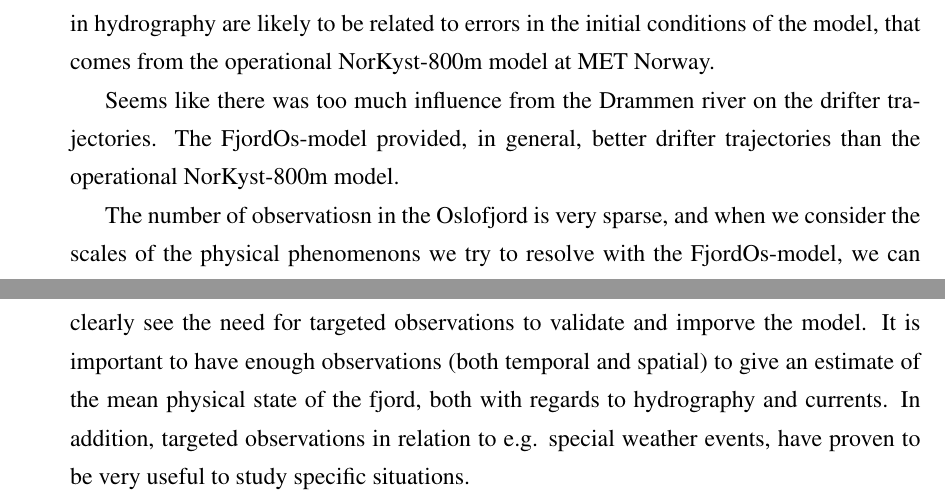
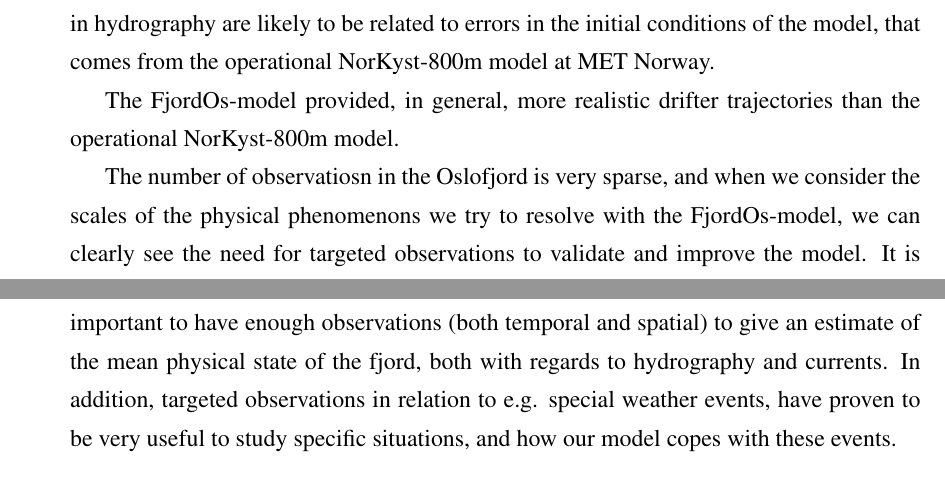
Before and after one commit to nilsmkMET/FjordOs_toktrapport, a LaTeX document (Toktrapport.tex): two parts of pages 33 and 34 of 39, joined at a grey line, cut so that both start at the same text. Compiled offline with pdfLaTeX.

Commit message:
some minor edits in discussion

```diff
--- a/Toktrapport.tex
+++ b/Toktrapport.tex
@@ -828,11 +828,10 @@ The main focus area for the observations was the Breiangen area, located approxi
 Introducing winddrift in the simulated trajectories of the drifters is crucial to match and explain the observed drift. The best fit between simulations and observations was given by setting the winddrift factor to 1\% (the expected influence of the wind on the drifting buoys was expected to be between 0\% and 3\%). When we compare the trajectories of the drifters from our simulations to the ones that was observed, we can see that there is a very good agreement between the two in parts of the domain. Especially the drifters in Dropzone A and C (Figure \ref{fig:ZoneA} and \ref{fig:ZoneC}), and the single drops (in Figure \ref{fig:ZoneD}) showed a good comparison between observations and simulations. The drifters dropped near the mouth of the Drammensfjord (Dropzone B, Figure \ref{fig:ZoneB}) did not perform as well when compared to the observations. This could be connected to errors in the hydrography of the model, and that the water coming out of the Drammensfjord dit not spread out enough, but continued south across the Breiangen as a too narrow jet. The comparison of observed and modelled salinities in Figure \ref{fig:brei1} suggest that the freshwater layer on top of the watercolumn is too shallow, which in turn could produce currents that are too surface intensified. It could also relate to wrong timing of the freshwater release from the Drammensfjord. The errors in hydrography are likely to be related to errors in the initial conditions of the model, that comes from the operational NorKyst-800m model at MET Norway.
 
 
-Seems like there was too much influence from the Drammen river on the drifter trajectories.
-The FjordOs-model provided, in general, better drifter trajectories than the operational NorKyst-800m model.
+The FjordOs-model provided, in general, more realistic drifter trajectories than the operational NorKyst-800m model.
 
 
-The number of observatiosn in the Oslofjord is very sparse, and when we consider the scales of the physical phenomenons we try to resolve with the FjordOs-model, we can clearly see the need for targeted observations to validate and imporve the model. It is important to have enough observations (both temporal and spatial) to give an estimate of the mean physical state of the fjord, both with regards to hydrography and currents. In addition, targeted observations in relation to e.g. special weather events, have proven to be very useful to study specific situations.
+The number of observatiosn in the Oslofjord is very sparse, and when we consider the scales of the physical phenomenons we try to resolve with the FjordOs-model, we can clearly see the need for targeted observations to validate and improve the model. It is important to have enough observations (both temporal and spatial) to give an estimate of the mean physical state of the fjord, both with regards to hydrography and currents. In addition, targeted observations in relation to e.g. special weather events, have proven to be very useful to study specific situations, and how our model copes with these events.
 
 
 
```
